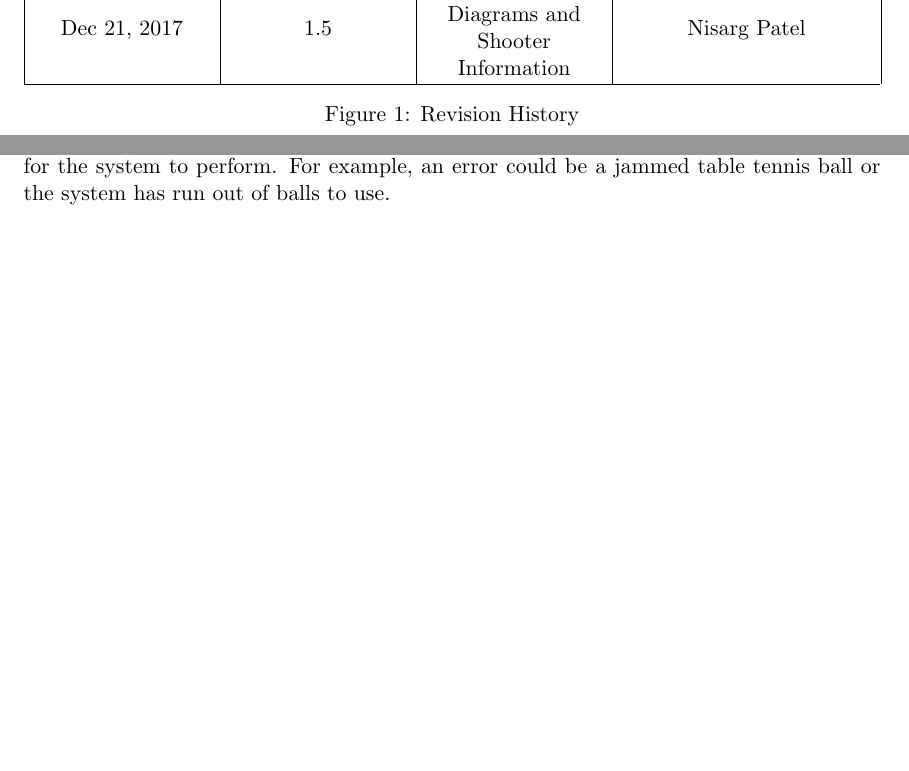
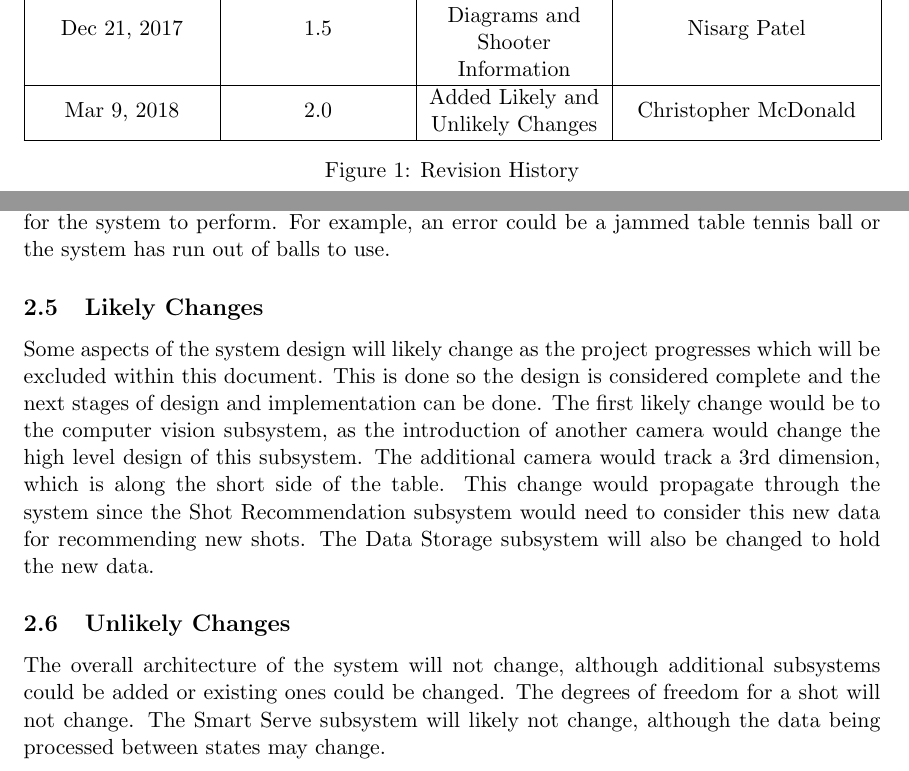
Before and after one commit to ChristopherMcDonald/SoftwareTronCapstone, a LaTeX document (documentation/SystemDesign/Design.tex): two parts of pages 3 and 12 of 23 before the commit and two parts of pages 4 and 13 of 25 after it, joined at a grey line, cut so that both start at the same text, the shorter picture padded with empty space. Compiled offline with pdfLaTeX.

Commit message:
added unlikely and likely changes

```diff
--- a/documentation/SystemDesign/Design.tex
+++ b/documentation/SystemDesign/Design.tex
@@ -81,6 +81,7 @@
    Dec 17, 2017 & 1.3 & Added CRC card intro and reviewed & Christopher McDonald \\ \hline
    Dec 21, 2017 & 1.4 & Edited entire document & Sharon Platkin \\ \hline
    Dec 21, 2017 & 1.5 & Added Arduino Diagrams and Shooter Information & Nisarg Patel \\ \hline
+   Mar 9, 2018 & 2.0 & Added Likely and Unlikely Changes & Christopher McDonald \\ \hline
    \end{tabularx}
    \caption{Revision History}
 \end{figure}
@@ -203,6 +204,10 @@ The trainee would begin by starting the system from its off state. This will tri
 Although possible, there are some actions a user could take which would be considered abnormal. If a user hits the ball and it immediately leaves the viewable area of the computer vision, whether it never returns or does so after 1.5 seconds, it should be considered a failed return. A user could also replace the table with a different one without calibrating the system to the new table. Furthermore, the user could misplace the system such that it is not centre with the table or at the edge of the table. The proper placement can be found in Figure \ref{fig:table-tennis-top-view}. The system will require the user to load the balls into the shooting mechanism's hopper which will need to be a particular size and colour to work optimally.
 \subsubsection{Error Handling}
 If the system should encounter an error, it should display the details of it through the User Interface subsystem. In addition to this, it must take measures to ensure the safety of the user and integrity of the system. This includes stopping all training and pending actions for the system to perform. For example, an error could be a jammed table tennis ball or the system has run out of balls to use.
+\subsection{Likely Changes}
+Some aspects of the system design will likely change as the project progresses which will be excluded within this document. This is done so the design is considered complete and the next stages of design and implementation can be done. The first likely change would be to the computer vision subsystem, as the introduction of another camera would change the high level design of this subsystem. The additional camera would track a 3rd dimension, which is along the short side of the table. This change would propagate through the system since the Shot Recommendation subsystem would need to consider this new data for recommending new shots. The Data Storage subsystem will also be changed to hold the new data.
+\subsection{Unlikely Changes}
+The overall architecture of the system will not change, although additional subsystems could be added or existing ones could be changed. The degrees of freedom for a shot will not change. The Smart Serve subsystem will likely not change, although the data being processed between states may change.
 \section{Subsystems Overview}
 \subsection{Smart Serve}
 The Smart Serve subsystem will provide the means of interfacing with all the subsystems and enforcing timing constraints. For all intents and purposes, it can be considered the main process and hub of the system. In the event a subsystem is taking too long to respond, this subsystem must be able to continue operation to meet timing requirements. The various states and transitions can be found in Figure \ref{fig:fsm}. The FSM (Finite State Machine) diagram shows each state should have an \textit{exit option} if a service takes longer than allowed to preform an action.
```
Also changed, not shown: documentation/SystemDesign/Design.pdf, 1 other file.
